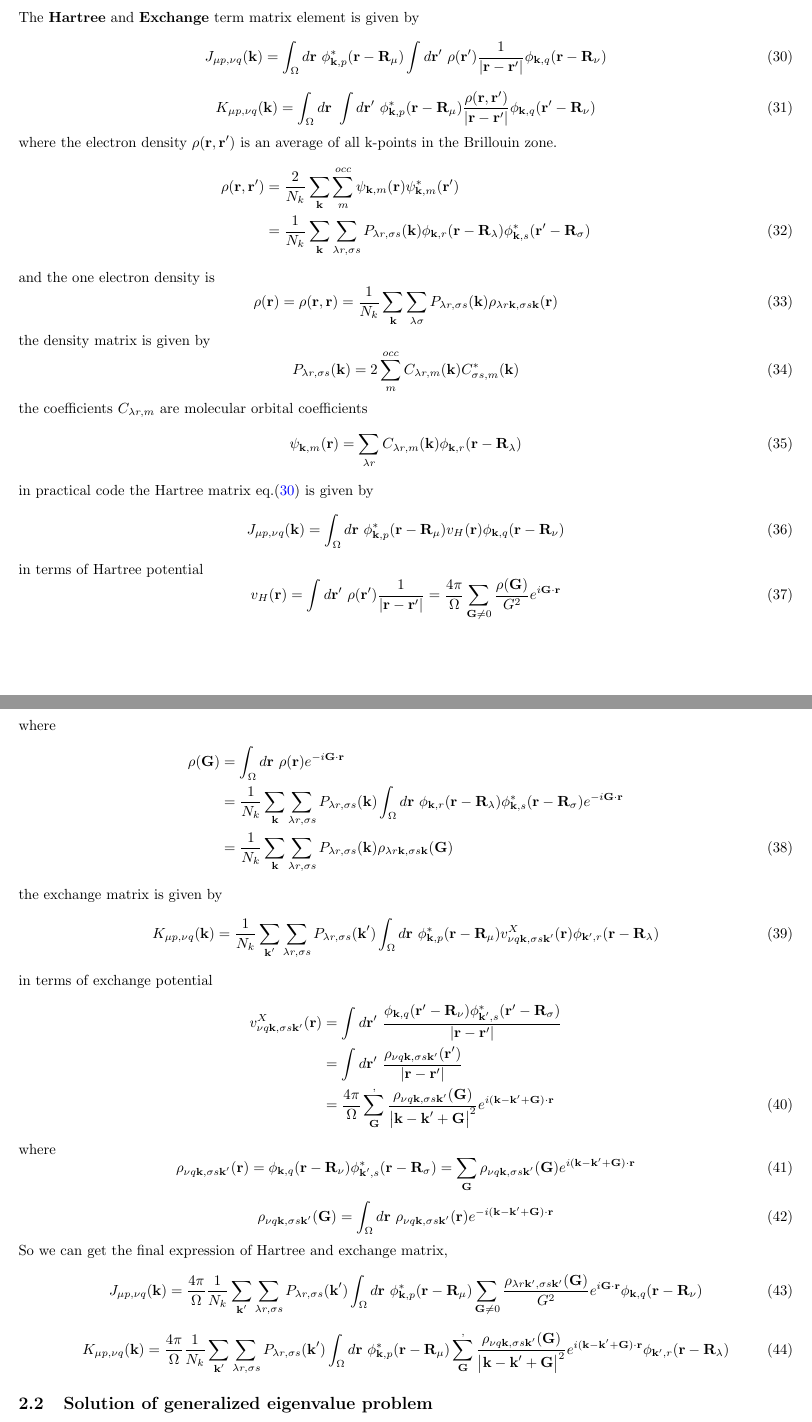
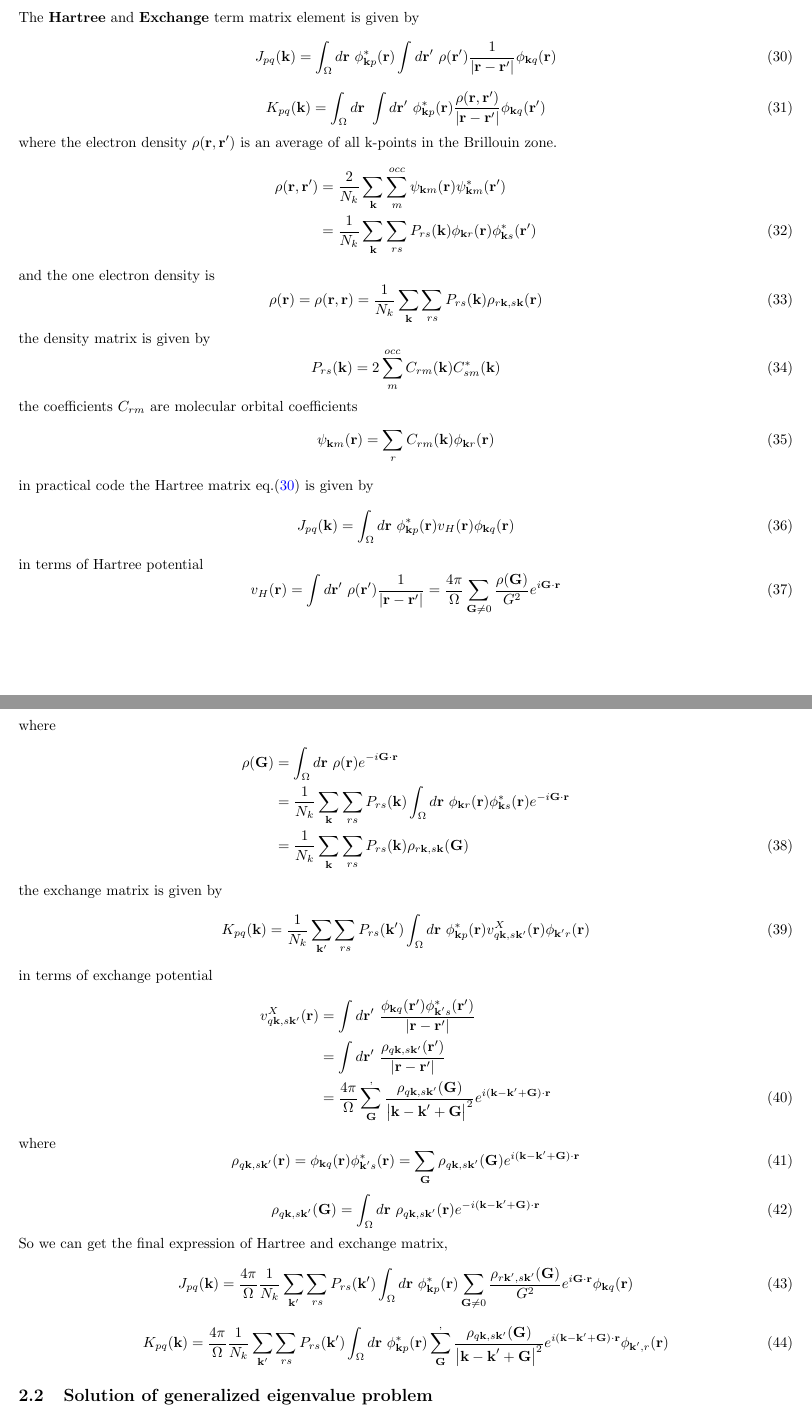
Before and after one commit to ZihangL/hqc, a LaTeX document (doc/note.tex): two parts of pages 6 and 7 of 8, joined at a grey line, cut so that both start at the same text. Compiled offline with pdfLaTeX.

Commit message:
update note

```diff
--- a/doc/note.tex
+++ b/doc/note.tex
@@ -197,8 +201,8 @@
         \end{align*}
         General 1D integral in reciprocal space is given by
         \begin{align*}
-            A_{pq}(k) &= \int_0^Tdx\ \left[\sum_m\phi_{k,p}^*(mG)e^{-i(k+mG)x}\right]A(x)\left[\sum_n\phi_{k,q}(nG)e^{i(k+nG)x}\right] \\
-            &= \sum_{m,n}\phi_{k,p}^*(mG)\phi_{k,q}(nG)\int_0^Tdx\ A(x)e^{i(n-m)Gx}
+            A_{pq}(k) &= \int_0^Tdx\ \left[\sum_m\phi_{kp}^*(mG)e^{-i(k+mG)x}\right]A(x)\left[\sum_n\phi_{kq}(nG)e^{i(k+nG)x}\right] \\
+            &= \sum_{m,n}\phi_{kp}^*(mG)\phi_{kq}(nG)\int_0^Tdx\ A(x)e^{i(n-m)Gx}
         \end{align*}
         The integrals in a unit cell sometimes have results like $\delta_{m,n}$.
         Of course there is a third way to get the integral result:
@@ -327,36 +330,36 @@
         \subsubsection{Hartree and Exchange}
             The \textbf{Hartree} and \textbf{Exchange} term matrix element is given by
             \begin{equation}
-                J_{\mu p,\nu q}(\textbf{k}) = \int_{\Omega}d\textbf{r}\ \phi_{\textbf{k},p}^*(\textbf{r}-\textbf{R}_{\mu})
-                \int d\textbf{r}'\ \rho(\textbf{r}')\frac{1}{\left|\textbf{r}-\textbf{r}'\right|}\phi_{\textbf{k},q}(\textbf{r}-\textbf{R}_{\nu})\label{hartree}
+                J_{pq}(\textbf{k}) = \int_{\Omega}d\textbf{r}\ \phi_{\textbf{k}p}^*(\textbf{r})
+                \int d\textbf{r}'\ \rho(\textbf{r}')\frac{1}{\left|\textbf{r}-\textbf{r}'\right|}\phi_{\textbf{k}q}(\textbf{r})\label{hartree}
             \end{equation}
             \begin{equation}
-                K_{\mu p,\nu q}(\textbf{k}) = \int_{\Omega}d\textbf{r}\ \int d\textbf{r}'\ \phi_{\textbf{k},p}^*(\textbf{r}-\textbf{R}_{\mu})
-                \frac{\rho(\textbf{r},\textbf{r}')}{\left|\textbf{r}-\textbf{r}'\right|}\phi_{\textbf{k},q}(\textbf{r}'-\textbf{R}_{\nu})\label{exchange}
+                K_{pq}(\textbf{k}) = \int_{\Omega}d\textbf{r}\ \int d\textbf{r}'\ \phi_{\textbf{k}p}^*(\textbf{r})
+                \frac{\rho(\textbf{r},\textbf{r}')}{\left|\textbf{r}-\textbf{r}'\right|}\phi_{\textbf{k}q}(\textbf{r}')\label{exchange}
             \end{equation}
             where the electron density $\rho(\textbf{r},\textbf{r}')$ is an average of all k-points in the Brillouin zone.
             \begin{align}
-                \rho(\textbf{r},\textbf{r}') &= \frac{2}{N_k}\sum_{\textbf{k}}\sum_m^{occ}\psi_{\textbf{k},m}(\textbf{r})\psi_{\textbf{k},m}^*(\textbf{r}')\notag\\
-                &= \frac{1}{N_k}\sum_{\textbf{k}}\sum_{\lambda r,\sigma s}P_{\lambda r,\sigma s}(\textbf{k})\phi_{\textbf{k},r}(\textbf{r}-\textbf{R}_{\lambda})
-                    \phi_{\textbf{k},s}^*(\textbf{r}'-\textbf{R}_{\sigma})
+                \rho(\textbf{r},\textbf{r}') &= \frac{2}{N_k}\sum_{\textbf{k}}\sum_m^{occ}\psi_{\textbf{k}m}(\textbf{r})\psi_{\textbf{k}m}^*(\textbf{r}')\notag\\
+                &= \frac{1}{N_k}\sum_{\textbf{k}}\sum_{rs}P_{rs}(\textbf{k})\phi_{\textbf{k}r}(\textbf{r})
+                    \phi_{\textbf{k}s}^*(\textbf{r}')
             \end{align}
             and the one electron density is
             \begin{equation}
-                \rho(\textbf{r}) = \rho(\textbf{r},\textbf{r}) = \frac{1}{N_k}\sum_{\textbf{k}}\sum_{\lambda\sigma}
-                P_{\lambda r,\sigma s}(\textbf{k})\rho_{\lambda r\textbf{k},\sigma s\textbf{k}}(\textbf{r})
+                \rho(\textbf{r}) = \rho(\textbf{r},\textbf{r}) = \frac{1}{N_k}\sum_{\textbf{k}}\sum_{rs}
+                P_{rs}(\textbf{k})\rho_{r\textbf{k},s\textbf{k}}(\textbf{r})
             \end{equation}
             the density matrix is given by
             \begin{equation}
-                P_{\lambda r,\sigma s}(\textbf{k}) = 2\sum_m^{occ}C_{\lambda r,m}(\textbf{k})C_{\sigma s,m}^*(\textbf{k})
+                P_{rs}(\textbf{k}) = 2\sum_m^{occ}C_{rm}(\textbf{k})C_{sm}^*(\textbf{k})
             \end{equation}
-            the coefficients $C_{\lambda r,m}$ are molecular orbital coefficients
+            the coefficients $C_{rm}$ are molecular orbital coefficients
             \begin{equation}
-                \psi_{\textbf{k},m}(\textbf{r}) = \sum_{\lambda r}C_{\lambda r,m}(\textbf{k})\phi_{\textbf{k},r}(\textbf{r}-\textbf{R}_{\lambda})
+                \psi_{\textbf{k}m}(\textbf{r}) = \sum_{r}C_{rm}(\textbf{k})\phi_{\textbf{k}r}(\textbf{r})
             \end{equation}
             in practical code the Hartree matrix eq.\eqref{hartree} is given by
             \begin{equation}
-                J_{\mu p,\nu q}(\textbf{k}) = \int_{\Omega}d\textbf{r}\ \phi_{\textbf{k},p}^*(\textbf{r}-\textbf{R}_{\mu})
-                v_H(\textbf{r})\phi_{\textbf{k},q}(\textbf{r}-\textbf{R}_{\nu})\label{hartree_code}
+                J_{pq}(\textbf{k}) = \int_{\Omega}d\textbf{r}\ \phi_{\textbf{k}p}^*(\textbf{r})
+                v_H(\textbf{r})\phi_{\textbf{k}q}(\textbf{r})\label{hartree_code}
             \end{equation}
             in terms of Hartree potential
             \begin{equation}
@@ -366,44 +369,44 @@
             where
             \begin{align}
                 \rho(\textbf{G}) &= \int_{\Omega}d\textbf{r}\ \rho(\textbf{r})e^{-i\textbf{G}\cdot\textbf{r}}\notag\\
-                &= \frac{1}{N_k}\sum_{\textbf{k}}\sum_{\lambda r,\sigma s}P_{\lambda r,\sigma s}(\textbf{k})\int_{\Omega}d\textbf{r}\
-                    \phi_{\textbf{k},r}(\textbf{r}-\textbf{R}_{\lambda})\phi_{\textbf{k},s}^*(\textbf{r}-\textbf{R}_{\sigma})e^{-i\textbf{G}\cdot\textbf{r}}\notag\\
-                &= \frac{1}{N_k}\sum_{\textbf{k}}\sum_{\lambda r,\sigma s}P_{\lambda r,\sigma s}(\textbf{k})\rho_{\lambda r\textbf{k},\sigma s\textbf{k}}(\textbf{G})
+                &= \frac{1}{N_k}\sum_{\textbf{k}}\sum_{rs}P_{rs}(\textbf{k})\int_{\Omega}d\textbf{r}\
+                    \phi_{\textbf{k}r}(\textbf{r})\phi_{\textbf{k}s}^*(\textbf{r})e^{-i\textbf{G}\cdot\textbf{r}}\notag\\
+                &= \frac{1}{N_k}\sum_{\textbf{k}}\sum_{rs}P_{rs}(\textbf{k})\rho_{r\textbf{k},s\textbf{k}}(\textbf{G})
             \end{align}
             the exchange matrix is given by
             \begin{equation}
-                K_{\mu p,\nu q}(\textbf{k}) = \frac{1}{N_k}\sum_{\textbf{k}'}\sum_{\lambda r,\sigma s}P_{\lambda r,\sigma s}(\textbf{k}')\int_{\Omega} d\textbf{r}\
-                \phi_{\textbf{k},p}^*(\textbf{r}-\textbf{R}_{\mu})v_{\nu q\textbf{k},\sigma s\textbf{k}'}^X(\textbf{r})\phi_{\textbf{k}',r}(\textbf{r}-\textbf{R}_{\lambda})
+                K_{pq}(\textbf{k}) = \frac{1}{N_k}\sum_{\textbf{k}'}\sum_{rs}P_{rs}(\textbf{k}')\int_{\Omega} d\textbf{r}\
+                \phi_{\textbf{k}p}^*(\textbf{r})v_{q\textbf{k},s\textbf{k}'}^X(\textbf{r})\phi_{\textbf{k}'r}(\textbf{r})
             \end{equation}
             in terms of exchange potential
             \begin{align}
-                v_{\nu q\textbf{k},\sigma s\textbf{k}'}^X(\textbf{r})
-                &= \int d\textbf{r}'\ \frac{\phi_{\textbf{k},q}(\textbf{r}'-\textbf{R}_{\nu})
-                    \phi_{\textbf{k}',s}^*(\textbf{r}'-\textbf{R}_{\sigma})}{\left|\textbf{r}-\textbf{r}'\right|}\notag\\
-                &= \int d\textbf{r}'\ \frac{\rho_{\nu q\textbf{k},\sigma s\textbf{k}'}(\textbf{r}')}{\left|\textbf{r}-\textbf{r}'\right|}\notag \\
-                &= \frac{4\pi}{\Omega}\sum_{\textbf{G}}^{,}\frac{\rho_{\nu q\textbf{k},\sigma s\textbf{k}'}(\textbf{G})}
+                v_{q\textbf{k},s\textbf{k}'}^X(\textbf{r})
+                &= \int d\textbf{r}'\ \frac{\phi_{\textbf{k}q}(\textbf{r}')
+                    \phi_{\textbf{k}'s}^*(\textbf{r}')}{\left|\textbf{r}-\textbf{r}'\right|}\notag\\
+                &= \int d\textbf{r}'\ \frac{\rho_{q\textbf{k},s\textbf{k}'}(\textbf{r}')}{\left|\textbf{r}-\textbf{r}'\right|}\notag \\
+                &= \frac{4\pi}{\Omega}\sum_{\textbf{G}}^{,}\frac{\rho_{q\textbf{k},s\textbf{k}'}(\textbf{G})}
                     {\left|\textbf{k}-\textbf{k}'+\textbf{G}\right|^2}e^{i(\textbf{k}-\textbf{k}'+\textbf{G})\cdot\textbf{r}}
             \end{align}
             where
             \begin{equation}
-                \rho_{\nu q\textbf{k},\sigma s\textbf{k}'}(\textbf{r}) = \phi_{\textbf{k},q}(\textbf{r}-\textbf{R}_{\nu})\phi_{\textbf{k}',s}^*(\textbf{r}-\textbf{R}_{\sigma})
-                = \sum_{\textbf{G}}\rho_{\nu q\textbf{k},\sigma s\textbf{k}'}(\textbf{G})e^{i(\textbf{k}-\textbf{k}'+\textbf{G})\cdot\textbf{r}}
+                \rho_{q\textbf{k},s\textbf{k}'}(\textbf{r}) = \phi_{\textbf{k}q}(\textbf{r})\phi_{\textbf{k}'s}^*(\textbf{r})
+                = \sum_{\textbf{G}}\rho_{q\textbf{k},s\textbf{k}'}(\textbf{G})e^{i(\textbf{k}-\textbf{k}'+\textbf{G})\cdot\textbf{r}}
             \end{equation}
             \begin{equation}
-                \rho_{\nu q\textbf{k},\sigma s\textbf{k}'}(\textbf{G}) = \int_{\Omega}d\textbf{r}\ \rho_{\nu q\textbf{k},\sigma s\textbf{k}'}(\textbf{r})
+                \rho_{q\textbf{k},s\textbf{k}'}(\textbf{G}) = \int_{\Omega}d\textbf{r}\ \rho_{q\textbf{k},s\textbf{k}'}(\textbf{r})
                 e^{-i(\textbf{k}-\textbf{k}'+\textbf{G})\cdot\textbf{r}}
             \end{equation}
             So we can get the final expression of Hartree and exchange matrix,
             \begin{equation}
-                J_{\mu p,\nu q}(\textbf{k}) = \frac{4\pi}{\Omega}\frac{1}{N_k}\sum_{\textbf{k}'}\sum_{\lambda r,\sigma s}
-                P_{\lambda r,\sigma s}(\textbf{k}') \int_{\Omega}d\textbf{r}\ \phi_{\textbf{k},p}^*(\textbf{r}-\textbf{R}_{\mu})
-                \sum_{\textbf{G}\neq 0}\frac{\rho_{\lambda r\textbf{k}',\sigma s\textbf{k}'}(\textbf{G})}{G^2}e^{i\textbf{G}\cdot\textbf{r}}
-                \phi_{\textbf{k},q}(\textbf{r}-\textbf{R}_{\nu})
+                J_{pq}(\textbf{k}) = \frac{4\pi}{\Omega}\frac{1}{N_k}\sum_{\textbf{k}'}\sum_{rs}
+                P_{rs}(\textbf{k}') \int_{\Omega}d\textbf{r}\ \phi_{\textbf{k}p}^*(\textbf{r})
+                \sum_{\textbf{G}\neq 0}\frac{\rho_{r\textbf{k}',s\textbf{k}'}(\textbf{G})}{G^2}e^{i\textbf{G}\cdot\textbf{r}}
+                \phi_{\textbf{k}q}(\textbf{r})
             \end{equation}
             \begin{equation}
-                K_{\mu p,\nu q}(\textbf{k}) = \frac{4\pi}{\Omega}\frac{1}{N_k}\sum_{\textbf{k}'}\sum_{\lambda r,\sigma s}P_{\lambda r,\sigma s}(\textbf{k}')
-                \int_{\Omega} d\textbf{r}\ \phi_{\textbf{k},p}^*(\textbf{r}-\textbf{R}_{\mu})\sum_{\textbf{G}}^{,}\frac{\rho_{\nu q\textbf{k},\sigma s\textbf{k}'}(\textbf{G})}
-                {\left|\textbf{k}-\textbf{k}'+\textbf{G}\right|^2}e^{i(\textbf{k}-\textbf{k}'+\textbf{G})\cdot\textbf{r}}\phi_{\textbf{k}',r}(\textbf{r}-\textbf{R}_{\lambda})
+                K_{pq}(\textbf{k}) = \frac{4\pi}{\Omega}\frac{1}{N_k}\sum_{\textbf{k}'}\sum_{rs}P_{rs}(\textbf{k}')
+                \int_{\Omega} d\textbf{r}\ \phi_{\textbf{k}p}^*(\textbf{r})\sum_{\textbf{G}}^{,}\frac{\rho_{q\textbf{k},s\textbf{k}'}(\textbf{G})}
+                {\left|\textbf{k}-\textbf{k}'+\textbf{G}\right|^2}e^{i(\textbf{k}-\textbf{k}'+\textbf{G})\cdot\textbf{r}}\phi_{\textbf{k}',r}(\textbf{r})
             \end{equation}
 
 
```
Also changed, not shown: doc/note.pdf, doc/note.tex (37 more changed lines).
